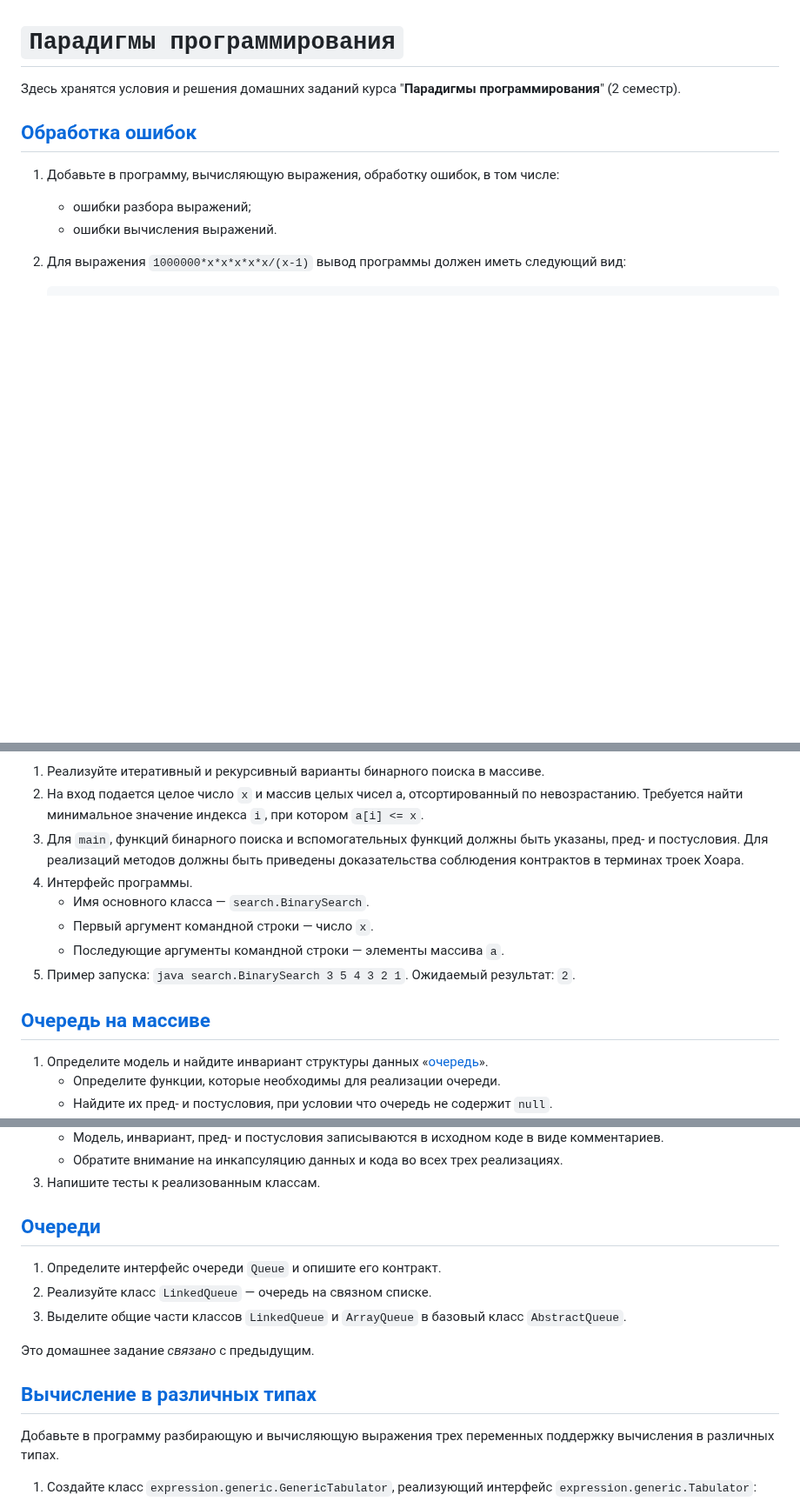
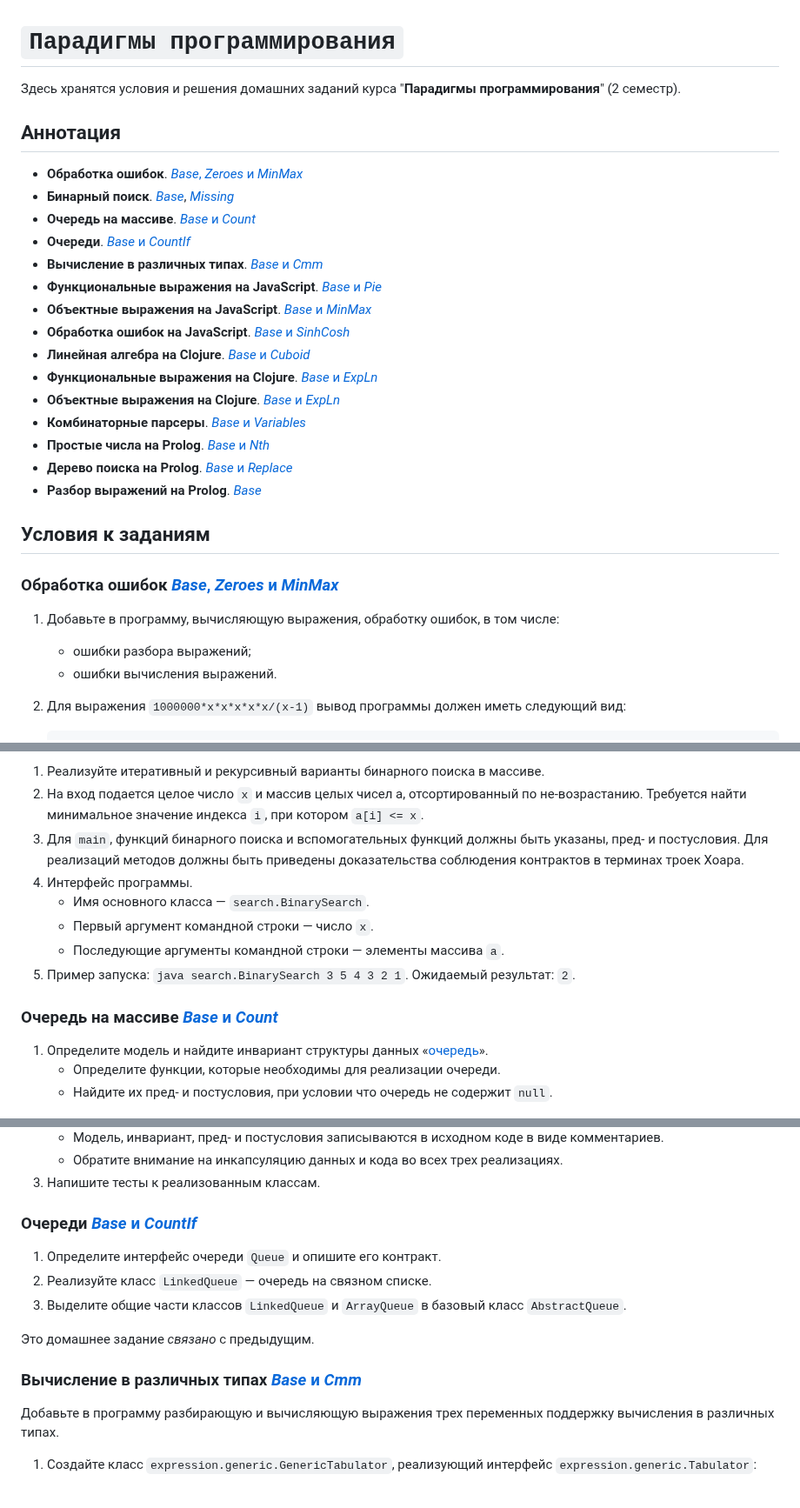
Before and after one commit to sfbakturin/ct-public, a Markdown page: paradigms/README.md, 3 parts joined by grey strips. Shown at 87% size. GitHub-like rendering; blank space fills up the shorter version.

Commit message:
[paradigms] Added annotation to info.

```diff
--- a/paradigms/README.md
+++ b/paradigms/README.md
@@ -2,7 +2,27 @@
 
 Здесь хранятся условия и решения домашних заданий курса "**Парадигмы программирования**" (2 семестр).
 
-## [Обработка ошибок](java/expression/)
+## Аннотация
+
+* **Обработка ошибок**. [*Base*, *Zeroes* и *MinMax*](java/expression/)
+* **Бинарный поиск**. [*Base*](java/search/BinarySearch.java), [*Missing*](java/search/BinarySearchMissing.java)
+* **Очередь на массиве**. [*Base* и *Count*](java/queue/)
+* **Очереди**. [*Base* и *CountIf*](java/queue/)
+* **Вычисление в различных типах**. [*Base* и *Cmm*](java/expression/generic/)
+* **Функциональные выражения на JavaScript**. [*Base* и *Pie*](javascript/functionalExpression.js)
+* **Объектные выражения на JavaScript**. [*Base* и *MinMax*](javascript/objectExpression.js)
+* **Обработка ошибок на JavaScript**. [*Base* и *SinhCosh*](javascript/objectExpression.js)
+* **Линейная алгебра на Clojure**. [*Base* и *Cuboid*](clojure/linear.clj)
+* **Функциональные выражения на Clojure**. [*Base* и *ExpLn*](clojure/expression.clj)
+* **Объектные выражения на Clojure**. [*Base* и *ExpLn*](clojure/expression.clj)
+* **Комбинаторные парсеры**. [*Base* и *Variables*](clojure/expression.clj)
+* **Простые числа на Prolog**. [*Base* и *Nth*](prolog/primes.pl)
+* **Дерево поиска на Prolog**. [*Base* и *Replace*](prolog/tree-map.pl)
+* **Разбор выражений на Prolog**. [*Base*](prolog/expression.pl)
+
+## Условия к заданиям
+
+### Обработка ошибок [*Base*, *Zeroes* и *MinMax*](java/expression/)
 
 1. Добавьте в программу, вычисляющую выражения, обработку ошибок, в том числе:
     * ошибки разбора выражений;
@@ -35,6 +55,6 @@
 
 1. Реализуйте итеративный и рекурсивный варианты бинарного поиска в массиве.
-2. На вход подается целое число `x` и массив целых чисел a, отсортированный по невозрастанию. Требуется найти минимальное значение индекса `i`, при котором `a[i] <= x`.
+2. На вход подается целое число `x` и массив целых чисел a, отсортированный по не-возрастанию. Требуется найти минимальное значение индекса `i`, при котором `a[i] <= x`.
 3. Для `main`, функций бинарного поиска и вспомогательных функций должны быть указаны, пред- и постусловия. Для реализаций методов должны быть приведены доказательства соблюдения контрактов в терминах троек Хоара.
 4. Интерфейс программы.
     * Имя основного класса — `search.BinarySearch`.
@@ -42,7 +62,7 @@
     * Последующие аргументы командной строки — элементы массива `a`.
 5. Пример запуска: `java search.BinarySearch 3 5 4 3 2 1`. Ожидаемый результат: `2`.
 
-## [Очередь на массиве](java/queue/)
+### Очередь на массиве [*Base* и *Count*](java/queue/)
 
 1. Определите модель и найдите инвариант структуры данных «[очередь](http://ru.wikipedia.org/wiki/%D0%9E%D1%87%D0%B5%D1%80%D0%B5%D0%B4%D1%8C_(%D0%BF%D1%80%D0%BE%D0%B3%D1%80%D0%B0%D0%BC%D0%BC%D0%B8%D1%80%D0%BE%D0%B2%D0%B0%D0%BD%D0%B8%D0%B5))».
     * Определите функции, которые необходимы для реализации очереди.
@@ -62,7 +82,7 @@
     * Обратите внимание на инкапсуляцию данных и кода во всех трех реализациях.
 3. Напишите тесты к реализованным классам.
 
-## [Очереди](java/queue/)
+### Очереди [*Base* и *CountIf*](java/queue/)
 
 1. Определите интерфейс очереди `Queue` и опишите его контракт.
 2. Реализуйте класс `LinkedQueue` — очередь на связном списке.
@@ -70,7 +90,7 @@
 
 Это домашнее задание *связано* с предыдущим.
 
-## [Вычисление в различных типах](java/expression/generic/)
+### Вычисление в различных типах [*Base* и *Cmm*](java/expression/generic/)
 
 Добавьте в программу разбирающую и вычисляющую выражения трех переменных поддержку вычисления в различных типах.
 
```
Also changed, not shown: other parts of paradigms/README.md (+11 -11 lines).
